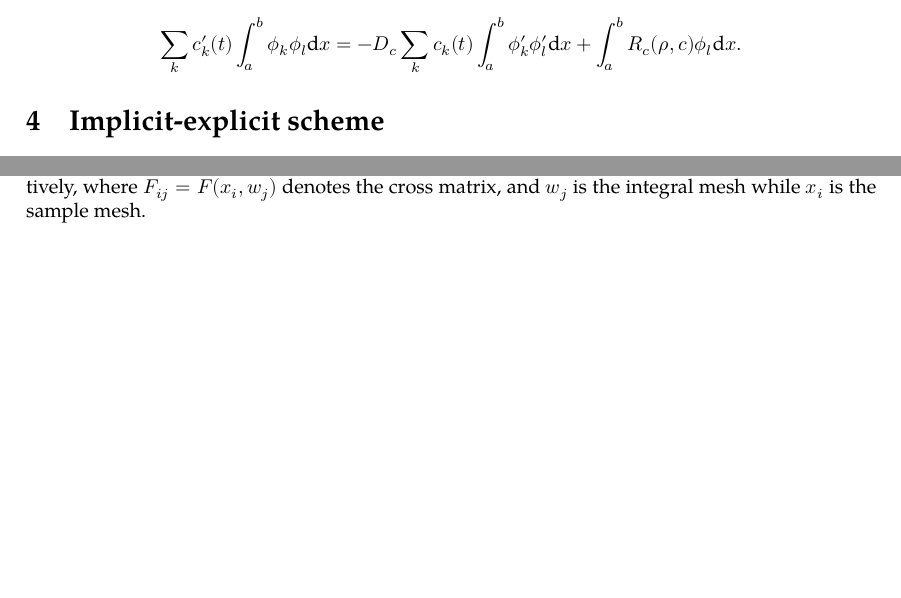
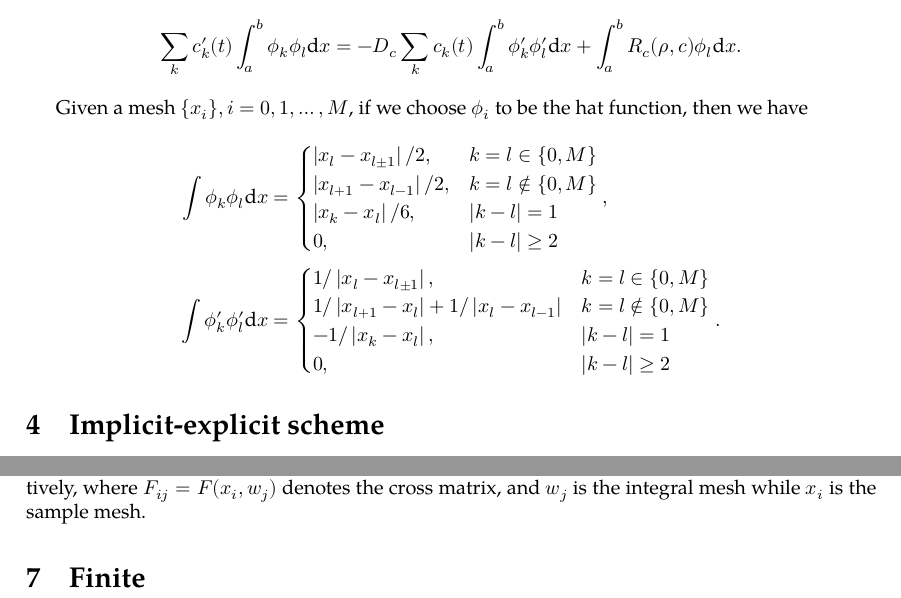
Before and after one commit to OopsYao/Keller--Segel, a LaTeX document (ks.tex): two parts of pages 2 and 4 of 4, joined at a grey line, cut so that both start at the same text, the shorter picture padded with empty space. Compiled offline with XeLaTeX; a missing font is replaced by an installed copy or a similar font.

Commit message:
notes about inner products of hat function
Some notes about the specific calculation in FEM.

```diff
--- a/ks.tex
+++ b/ks.tex
@@ -92,6 +92,28 @@
   \[
     \sum_k c'_k(t)\int_a^b\phi_k\phi_l\diff x = - D_c\sum_k c_k(t)\int_a^b\phi_k'\phi_l'\diff x
                                                 + \int_a^b R_c(\rho, c)\phi_l\diff x.
+  \]
+
+  Given a mesh $\{x_i\},i = 0, 1, \ldots, M$, if we choose $\phi_i$ to be the hat function,
+  then we have
+  \[
+    \begin{aligned}
+      \int\phi_k\phi_l\diff x &=
+      \begin{cases}
+        \left|x_l - x_{l \pm 1}\right| / 2,     &k = l \in \{0, M\} \\
+        \left|x_{l + 1} - x_{l - 1}\right| / 2, &k = l \not\in \{0, M\} \\
+        \left|x_k - x_l\right| / 6,             &|k - l| = 1 \\
+        0,                                      &|k - l| \geq 2
+      \end{cases}, \\
+      \int\phi_k'\phi_l'\diff x &=
+      \begin{cases}
+        1 / \left|x_l - x_{l \pm 1}\right|, &k = l \in \{0, M\} \\
+        1 / \left|x_{l + 1} - x_l\right| + 1 / \left|x_l - x_{l - 1}\right|
+                                            &k = l \not\in \{0, M\} \\
+        -1 / \left|x_k - x_l\right|,        &|k - l| = 1 \\
+        0,                                  &|k - l| \geq 2
+      \end{cases}.
+    \end{aligned}
   \]
 
   \section{Implicit-explicit scheme}
@@ -266,4 +288,6 @@
   write $\Delta w FW$ and $\Delta w\operatorname{diag}(F\vec 1)W$ respectively,
   where $F_{ij} = F(x_i, w_j)$ denotes the cross matrix, and $w_j$ is the integral mesh while $x_i$ is
   the sample mesh.
+
+  \section{Finite}
 \end{document}
```
